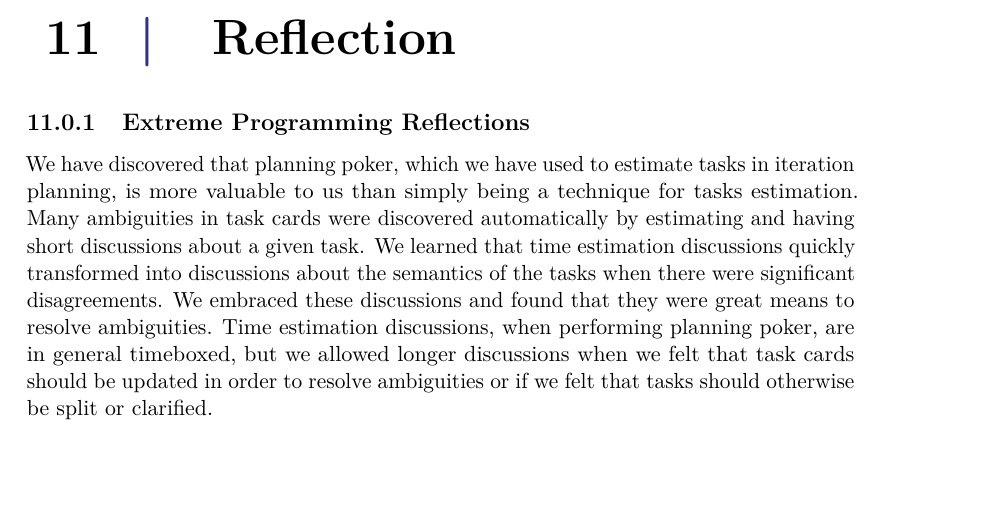
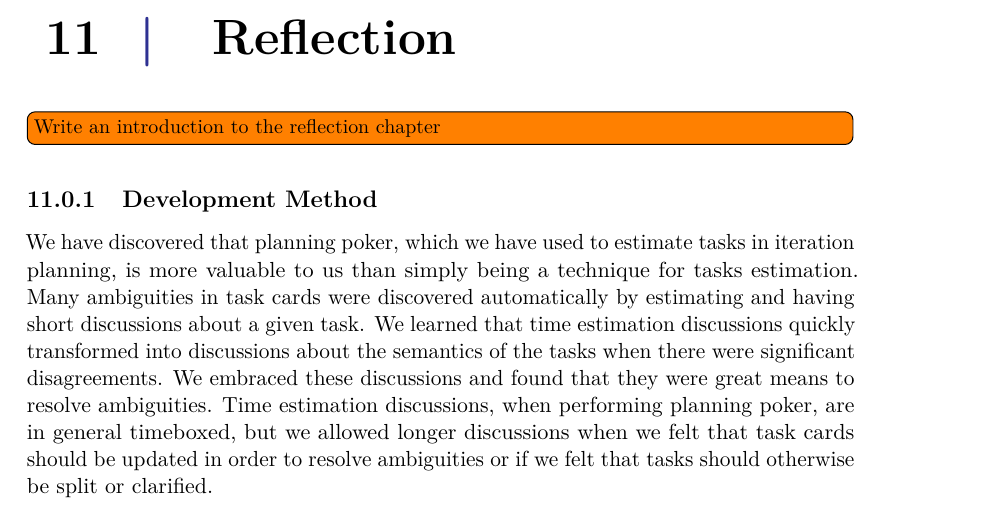
Before and after one commit to Shaderex/SW8-Report, a LaTeX thesis (super_main.tex, which reads content/reflection/development_method.tex, content/reflection/reflection.tex): part of page 59 of 75, cut so that both start at the same text, the shorter picture padded with empty space. Compiled offline with pdfLaTeX.

Commit message:
move dev method reflections into separate file

```diff
--- /dev/null
+++ b/content/reflection/development_method.tex
@@ -0,0 +1,5 @@
+%!TEX root = ../../super_main.tex
+
+% ==== METHOD REFLECTION ====
+\subsection{Development Method}
+We have discovered that planning poker, which we have used to estimate tasks in iteration planning, is more valuable to us than simply being a technique for tasks estimation. Many ambiguities in task cards were discovered automatically by estimating and having short discussions about a given task. We learned that time estimation discussions quickly transformed into discussions about the semantics of the tasks when there were significant disagreements. We embraced these discussions and found that they were great means to resolve ambiguities. Time estimation discussions, when performing planning poker, are in general timeboxed, but we allowed longer discussions when we felt that task cards should be updated in order to resolve ambiguities or if we felt that tasks should otherwise be split or clarified.
--- a/content/reflection/reflection.tex
+++ b/content/reflection/reflection.tex
@@ -3,6 +3,6 @@
 \chapter{Reflection}
 \label{cha:reflection}
 
-% ==== METHOD REFLECTION ====
-\subsection{Extreme Programming Reflections}
-We have discovered that planning poker, which we have used to estimate tasks in iteration planning, is more valuable to us than simply being a technique for tasks estimation. Many ambiguities in task cards were discovered automatically by estimating and having short discussions about a given task. We learned that time estimation discussions quickly transformed into discussions about the semantics of the tasks when there were significant disagreements. We embraced these discussions and found that they were great means to resolve ambiguities. Time estimation discussions, when performing planning poker, are in general timeboxed, but we allowed longer discussions when we felt that task cards should be updated in order to resolve ambiguities or if we felt that tasks should otherwise be split or clarified.
+\todo[inline]{Write an introduction to the reflection chapter}
+
+\input{content/reflection/development_method}
```
Also changed, not shown: content/reflection/development_method.tex (8 more changed lines), content/reflection/reflection.tex (8 more changed lines).
